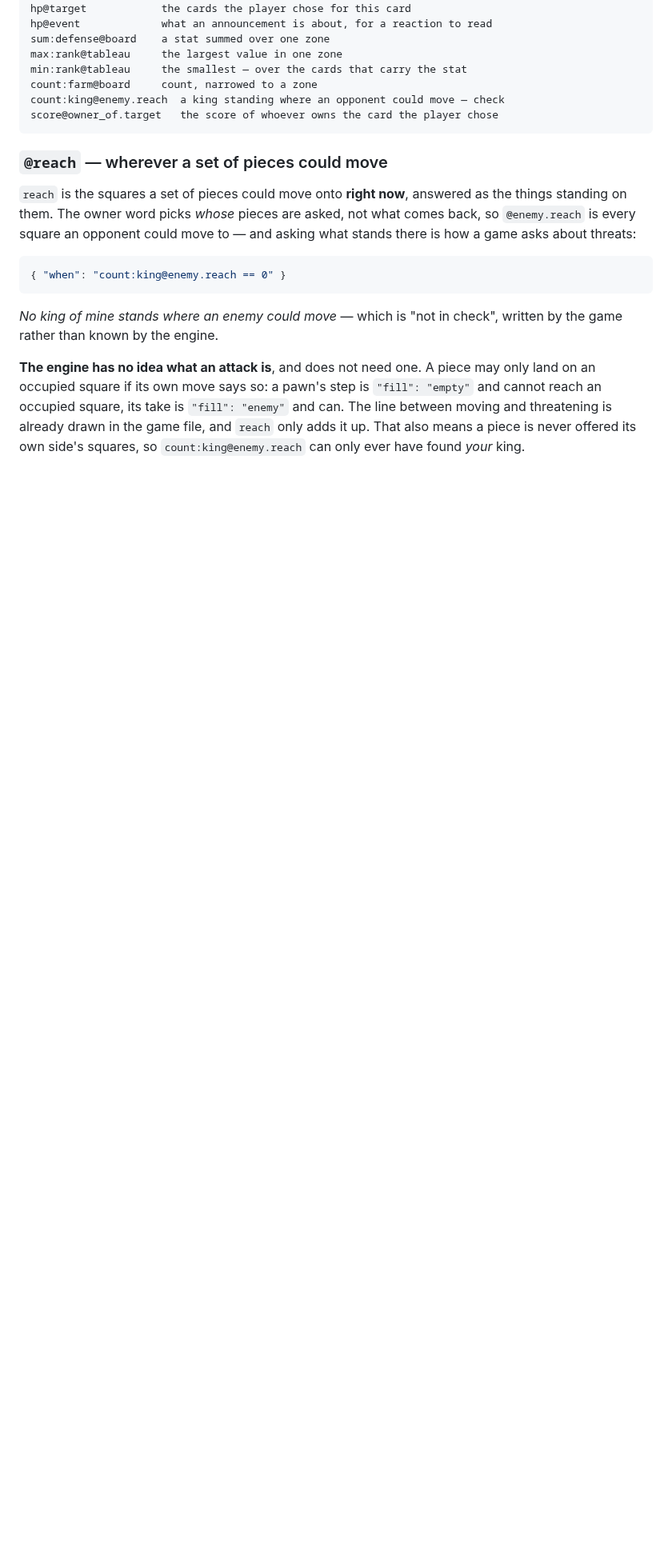
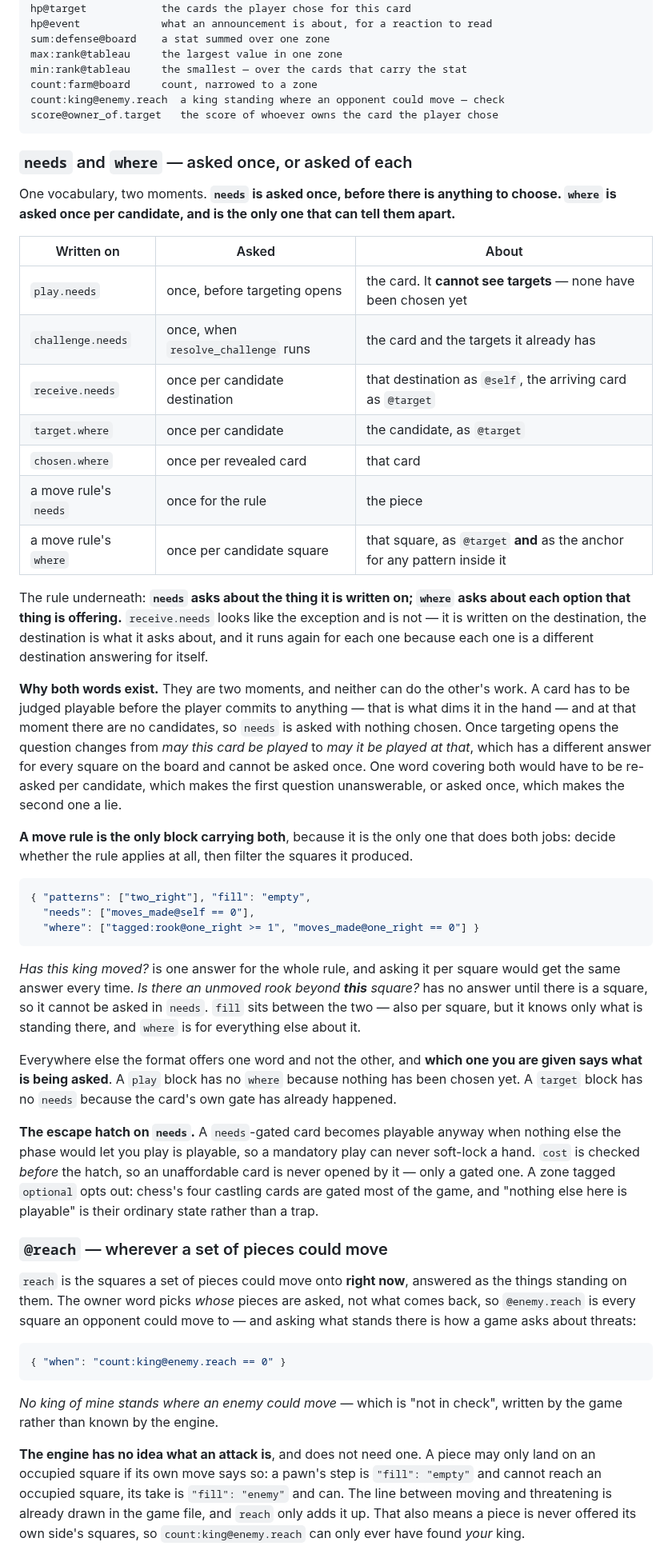
Before and after one commit to Kdansky/ravel, a Markdown page: AUTHORING.md, the part around one of its changes. Shown at 80% size. Drawn GitHub-style; blank space fills up the shorter version.

Commit message:
needs and where, said once in one place
Both words were documented where they are used and nowhere as a pair, so a
reader meeting "needs" in a play block and "where" in a target block had nothing
tying them together. They are one vocabulary at two moments:

  needs is asked once, before there is anything to choose.
  where is asked once per candidate, and is the only one that can tell them
  apart.

The new section tables all seven places either word appears, each verified
against the code rather than the prose, and states the rule underneath: needs
asks about the thing it is written on, where asks about each option that thing
is offering. receive.needs looks like the exception and is not — it is written
on the destination, which is what it asks about, and runs again per destination
because each one answers for itself.

Why both, which is the part that was missing entirely: they are two moments and
neither can do the other's work. A card is judged playable before the player
commits to anything — that is what dims it in the hand — and at that moment
there are no candidates, so needs runs with nothing chosen. Once targeting opens
the question changes from "may this be played" to "may it be played at that",
which has a different answer per square. One word would have to be re-asked per
candidate, making the first question unanswerable, or asked once, making the
second a lie. A move rule carries both because it is the only block doing both
jobs.

Two stale claims fixed on the way: the escape hatch was written twice as
"nothing else in the zone is playable" and the engine asks about everything the
phase would let you play. With a closed hand beside an open one those differ,
and the zone reading is follow-suit quietly switching itself off.

3195 tests, 0 failed. All fourteen games clean.

Co-Authored-By: Claude Opus 5 (1M context) <noreply@anthropic.com>
Claude-Session: https://claude.ai/code/session_0172G8nwzfB1yoMuTnmYKuCX

````diff
--- a/AUTHORING.md
+++ b/AUTHORING.md
@@ -1290,6 +1290,65 @@ count:farm@board     count, narrowed to a zone
 count:king@enemy.reach  a king standing where an opponent could move — check
 score@owner_of.target   the score of whoever owns the card the player chose
 ```
+
+### `needs` and `where` — asked once, or asked of each
+
+One vocabulary, two moments. **`needs` is asked once, before there is anything
+to choose. `where` is asked once per candidate, and is the only one that can
+tell them apart.**
+
+| Written on | Asked | About |
+|---|---|---|
+| `play.needs` | once, before targeting opens | the card. It **cannot see targets** — none have been chosen yet |
+| `challenge.needs` | once, when `resolve_challenge` runs | the card and the targets it already has |
+| `receive.needs` | once per candidate destination | that destination as `@self`, the arriving card as `@target` |
+| `target.where` | once per candidate | the candidate, as `@target` |
+| `chosen.where` | once per revealed card | that card |
+| a move rule's `needs` | once for the rule | the piece |
+| a move rule's `where` | once per candidate square | that square, as `@target` **and** as the anchor for any pattern inside it |
+
+The rule underneath: **`needs` asks about the thing it is written on; `where`
+asks about each option that thing is offering.** `receive.needs` looks like the
+exception and is not — it is written on the destination, the destination is what
+it asks about, and it runs again for each one because each one is a different
+destination answering for itself.
+
+**Why both words exist.** They are two moments, and neither can do the other's
+work. A card has to be judged playable before the player commits to anything —
+that is what dims it in the hand — and at that moment there are no candidates,
+so `needs` is asked with nothing chosen. Once targeting opens the question
+changes from *may this card be played* to *may it be played at that*, which has
+a different answer for every square on the board and cannot be asked once. One
+word covering both would have to be re-asked per candidate, which makes the
+first question unanswerable, or asked once, which makes the second one a lie.
+
+**A move rule is the only block carrying both**, because it is the only one that
+does both jobs: decide whether the rule applies at all, then filter the squares
+it produced.
+
+```json
+{ "patterns": ["two_right"], "fill": "empty",
+  "needs": ["moves_made@self == 0"],
+  "where": ["tagged:rook@one_right >= 1", "moves_made@one_right == 0"] }
+```
+
+*Has this king moved?* is one answer for the whole rule, and asking it per
+square would get the same answer every time. *Is there an unmoved rook beyond
+**this** square?* has no answer until there is a square, so it cannot be asked
+in `needs`. `fill` sits between the two — also per square, but it knows only
+what is standing there, and `where` is for everything else about it.
+
+Everywhere else the format offers one word and not the other, and **which one
+you are given says what is being asked**. A `play` block has no `where` because
+nothing has been chosen yet. A `target` block has no `needs` because the card's
+own gate has already happened.
+
+**The escape hatch on `needs`.** A `needs`-gated card becomes playable anyway
+when nothing else the phase would let you play is playable, so a mandatory play
+can never soft-lock a hand. `cost` is checked *before* the hatch, so an
+unaffordable card is never opened by it — only a gated one. A zone tagged
+`optional` opts out: chess's four castling cards are gated most of the game, and
+"nothing else here is playable" is their ordinary state rather than a trap.
 
 ### `@reach` — wherever a set of pieces could move
 
````
Also changed, not shown: other parts of AUTHORING.md (+4 -4 lines).
